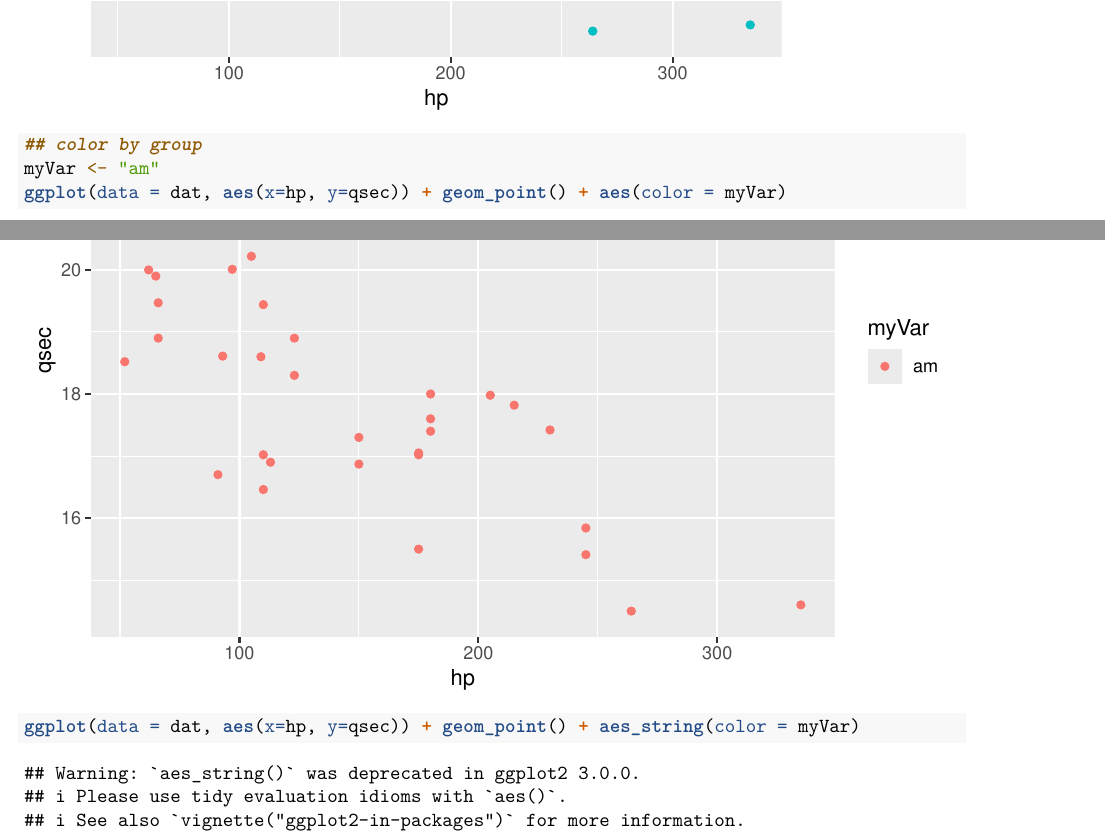
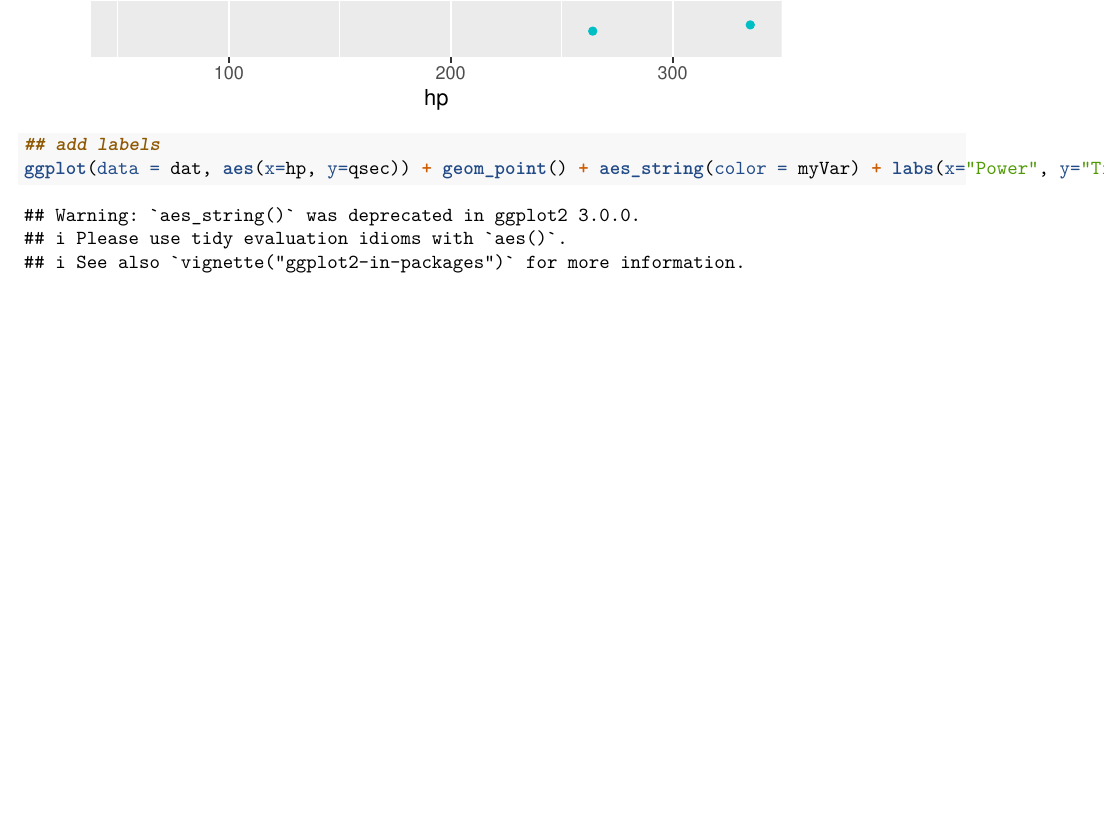
Before and after one commit to sorjuela/BIO255-Cancer-Epigenetics, an R Markdown document (BioinfoMaterials/Rbasics_demo.Rmd): two parts of pages 10 and 11 of 13 before the commit and part of page 10 of 10 after it, the two joined at a grey line, cut so that both start at the same text, the shorter picture padded with empty space. Rendered offline with R 4.5, knitr and Pandoc, then LaTeX, with nearby package versions; both versions are drawn in the output format of the newer one; code that draws random numbers runs with fixed seeds of ours; some code elsewhere in the file could not run offline.

Commit message:
Removed aes_string from ggplots

````diff
--- a/BioinfoMaterials/Rbasics_demo.Rmd
+++ b/BioinfoMaterials/Rbasics_demo.Rmd
@@ -1,8 +1,10 @@
 ---
-title: "Session 1: Basics in R (review)"
+title: 'Session 1: Basics in R (review)'
 author: "Stephany Orjuela"
 date: "November 13, 2018"
-output: html_document
+output:
+  pdf_document: default
+  html_document: default
 ---
 
 
@@ -154,11 +156,6 @@ library(ggplot2)
 ggplot(data = dat, aes(x=hp, y=qsec)) + geom_point()
 ggplot(data = dat, aes(x=hp, y=qsec)) + geom_point() + aes(color = am)
 
-## color by group
-myVar <- "am"
-ggplot(data = dat, aes(x=hp, y=qsec)) + geom_point() + aes(color = myVar)
-ggplot(data = dat, aes(x=hp, y=qsec)) + geom_point() + aes_string(color = myVar)
-
 ## add labels
 ggplot(data = dat, aes(x=hp, y=qsec)) + geom_point() + aes_string(color = myVar) + labs(x="Power", y="Time",title="bla")
 ```
````
Also changed, not shown: BioinfoMaterials/Rbasics_demo.html.
